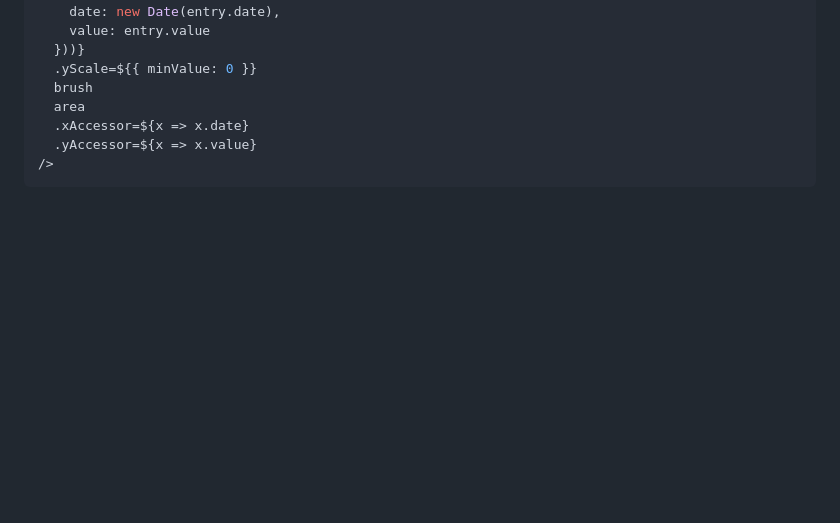
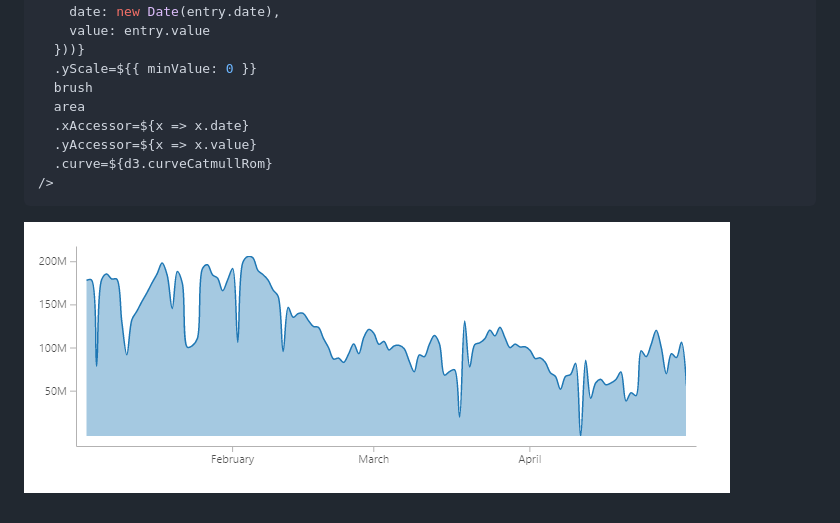
Before and after one commit to jens-ox/d3-lit, a Markdown page: README.md, the part around the change. Drawn GitHub-style; pictures changed too: .img/screenshot.png (added); blank space fills up the shorter version.

````diff
--- a/README.md
+++ b/README.md
@@ -40,5 +40,8 @@ For a simple Line Graph, you can either proceed like in the example above or use
   area
   .xAccessor=${x => x.date}
   .yAccessor=${x => x.value}
+  .curve=${d3.curveCatmullRom}
 />
 ```
+
+![Sample Screenshot](.img/screenshot.png)
````
Also changed, not shown: 7 other files.
